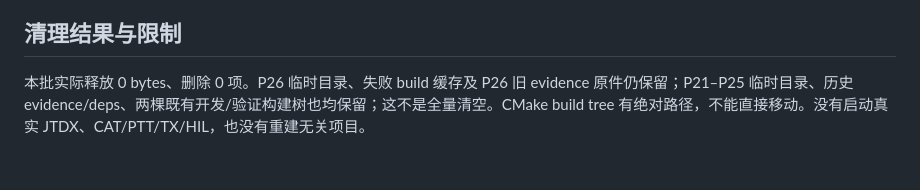
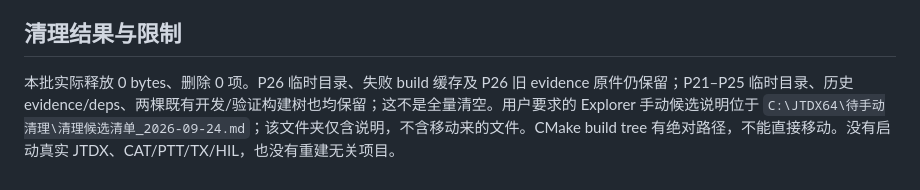
Before and after one commit to iCassius/JTDX_mod, a Markdown page: local-support/README_zh-CN.md, the part around the change. GitHub-like rendering.

Commit message:
链接 P26 手动清理候选清单

```diff
--- a/local-support/README_zh-CN.md
+++ b/local-support/README_zh-CN.md
@@ -86,4 +86,4 @@ $env:PATH = 'C:\JTDX64\deps-webui\temp\P25-runtime-stage-05ee60d\bin;C:\msys64\m
 
 ## 清理结果与限制
 
-本批实际释放 0 bytes、删除 0 项。P26 临时目录、失败 build 缓存及 P26 旧 evidence 原件仍保留；P21–P25 临时目录、历史 evidence/deps、两棵既有开发/验证构建树也均保留；这不是全量清空。CMake build tree 有绝对路径，不能直接移动。没有启动真实 JTDX、CAT/PTT/TX/HIL，也没有重建无关项目。
+本批实际释放 0 bytes、删除 0 项。P26 临时目录、失败 build 缓存及 P26 旧 evidence 原件仍保留；P21–P25 临时目录、历史 evidence/deps、两棵既有开发/验证构建树也均保留；这不是全量清空。用户要求的 Explorer 手动候选说明位于 `C:\JTDX64\待手动清理\清理候选清单_2026-09-24.md`；该文件夹仅含说明，不含移动来的文件。CMake build tree 有绝对路径，不能直接移动。没有启动真实 JTDX、CAT/PTT/TX/HIL，也没有重建无关项目。
```
